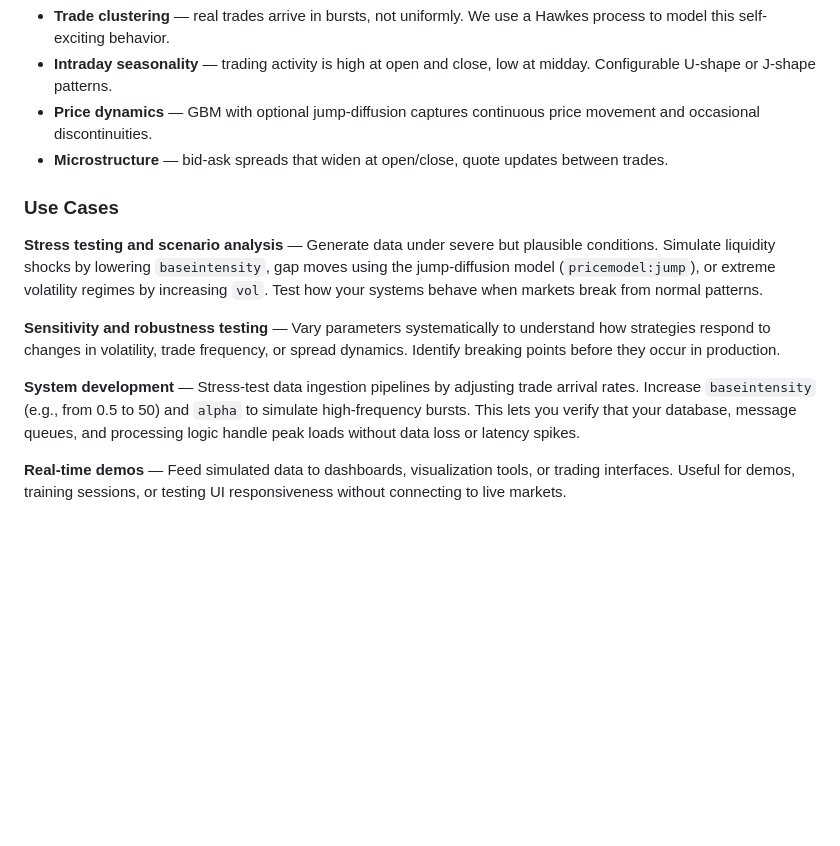
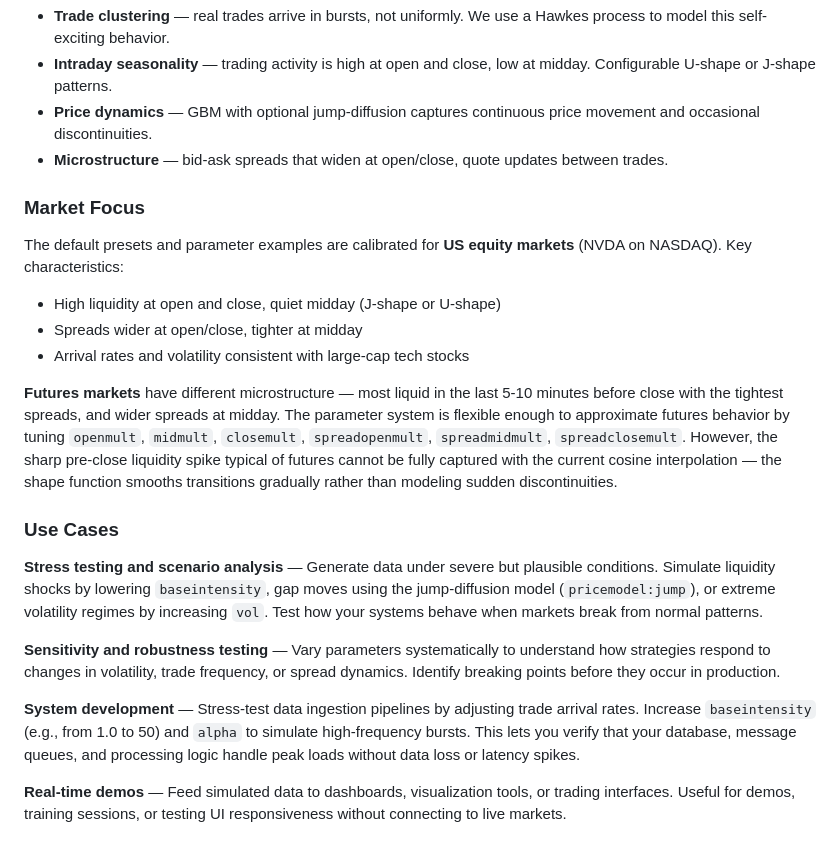
Before and after one commit to PhilSing24/kdbx-simtick, a Markdown page: di/simtick/README.md, the part around one of its changes. Drawn GitHub-style; blank space fills up the shorter version.

```diff
--- a/di/simtick/README.md
+++ b/di/simtick/README.md
@@ -25,13 +25,23 @@ This flexibility allows the same module to serve quick prototypes and sophistica
 - **Price dynamics** — GBM with optional jump-diffusion captures continuous price movement and occasional discontinuities.
 - **Microstructure** — bid-ask spreads that widen at open/close, quote updates between trades.
 
+### Market Focus
+
+The default presets and parameter examples are calibrated for **US equity markets** (NVDA on NASDAQ). Key characteristics:
+
+- High liquidity at open and close, quiet midday (J-shape or U-shape)
+- Spreads wider at open/close, tighter at midday
+- Arrival rates and volatility consistent with large-cap tech stocks
+
+**Futures markets** have different microstructure — most liquid in the last 5-10 minutes before close with the tightest spreads, and wider spreads at midday. The parameter system is flexible enough to approximate futures behavior by tuning `openmult`, `midmult`, `closemult`, `spreadopenmult`, `spreadmidmult`, `spreadclosemult`. However, the sharp pre-close liquidity spike typical of futures cannot be fully captured with the current cosine interpolation — the shape function smooths transitions gradually rather than modeling sudden discontinuities.
+
 ### Use Cases
 
 **Stress testing and scenario analysis** — Generate data under severe but plausible conditions. Simulate liquidity shocks by lowering `baseintensity`, gap moves using the jump-diffusion model (`pricemodel:jump`), or extreme volatility regimes by increasing `vol`. Test how your systems behave when markets break from normal patterns.
 
 **Sensitivity and robustness testing** — Vary parameters systematically to understand how strategies respond to changes in volatility, trade frequency, or spread dynamics. Identify breaking points before they occur in production.
 
-**System development** — Stress-test data ingestion pipelines by adjusting trade arrival rates. Increase `baseintensity` (e.g., from 0.5 to 50) and `alpha` to simulate high-frequency bursts. This lets you verify that your database, message queues, and processing logic handle peak loads without data loss or latency spikes.
+**System development** — Stress-test data ingestion pipelines by adjusting trade arrival rates. Increase `baseintensity` (e.g., from 1.0 to 50) and `alpha` to simulate high-frequency bursts. This lets you verify that your database, message queues, and processing logic handle peak loads without data loss or latency spikes.
 
 **Real-time demos** — Feed simulated data to dashboards, visualization tools, or trading interfaces. Useful for demos, training sessions, or testing UI responsiveness without connecting to live markets.
 
```
Also changed, not shown: other parts of di/simtick/README.md (+15 -12 lines).
